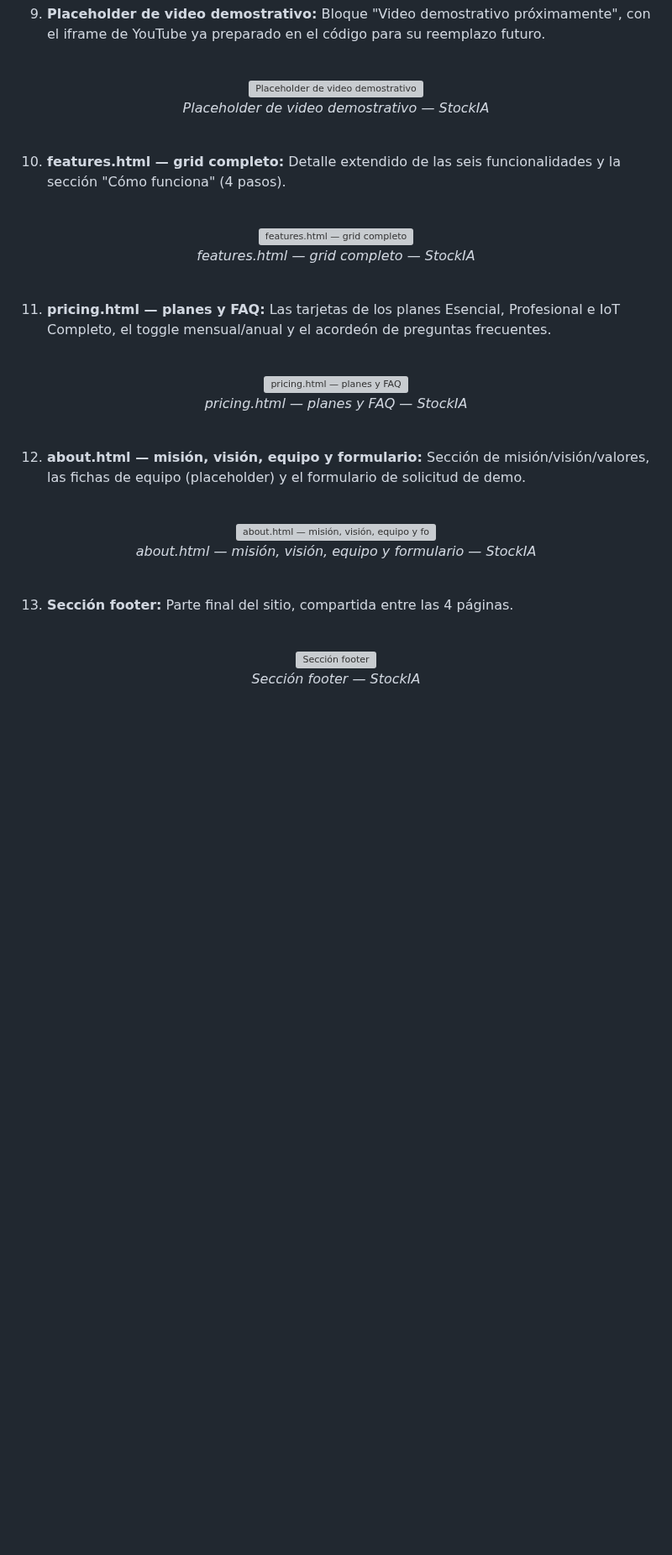
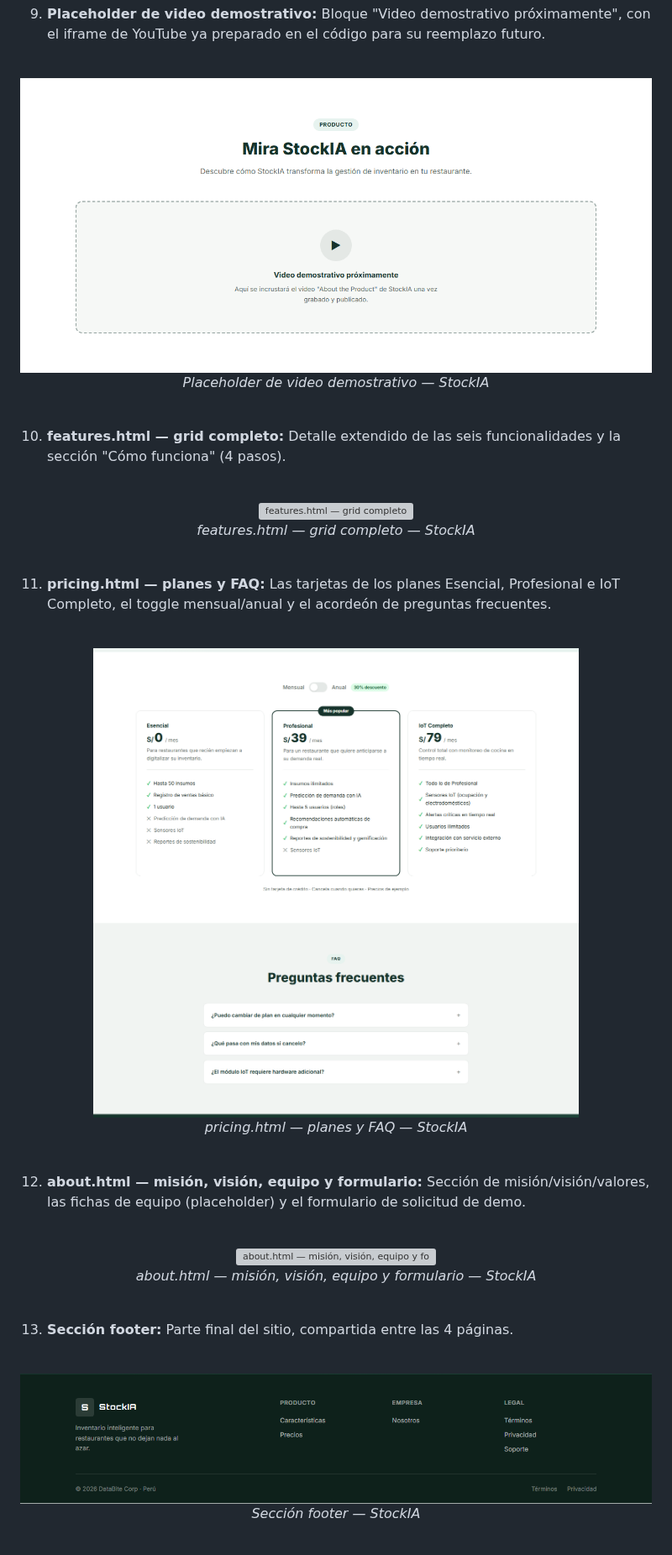
Before and after one commit to upc-pre-202620-1asi0730-16127-databit/stockia-report, a Markdown page: docs/09-chapter-5.md, the part around one of its changes. Shown at 84% size. Drawn GitHub-style; blank space fills up the shorter version; grey boxes are pictures that could not be loaded.

```diff
--- a/docs/09-chapter-5.md
+++ b/docs/09-chapter-5.md
@@ -459,7 +459,7 @@ En el Sprint 1 se busca implementar todas las secciones de las 4 páginas de la
 
 <br/>
 <p align="center">
-  <img src="assets/img/chapter-05/09-placeholder-video.png" width="800" alt="Placeholder de video demostrativo"/>
+  <img src="../assets/chapter-5/09-placeholder-video.png" width="800" alt="Placeholder de video demostrativo"/>
   <br/><i>Placeholder de video demostrativo — StockIA</i>
 </p>
 <br/>
@@ -477,7 +477,7 @@ En el Sprint 1 se busca implementar todas las secciones de las 4 páginas de la
 
 <br/>
 <p align="center">
-  <img src="assets/img/chapter-05/11-pricing-planes-y-faq.png" width="800" alt="pricing.html — planes y FAQ"/>
+  <img src="../assets/chapter-5/11-pricing-planes-y-faq.png" width="800" alt="pricing.html — planes y FAQ"/>
   <br/><i>pricing.html — planes y FAQ — StockIA</i>
 </p>
 <br/>
@@ -495,7 +495,7 @@ En el Sprint 1 se busca implementar todas las secciones de las 4 páginas de la
 
 <br/>
 <p align="center">
-  <img src="assets/img/chapter-05/13-seccion-footer.png" width="800" alt="Sección footer"/>
+  <img src="../assets/chapter-5/13-seccion-footer.png" width="800" alt="Sección footer"/>
   <br/><i>Sección footer — StockIA</i>
 </p>
 <br/>
```
Also changed, not shown: other parts of docs/09-chapter-5.md (+10 -10 lines), assets/chapter-5/14-repositorio-github.png.
